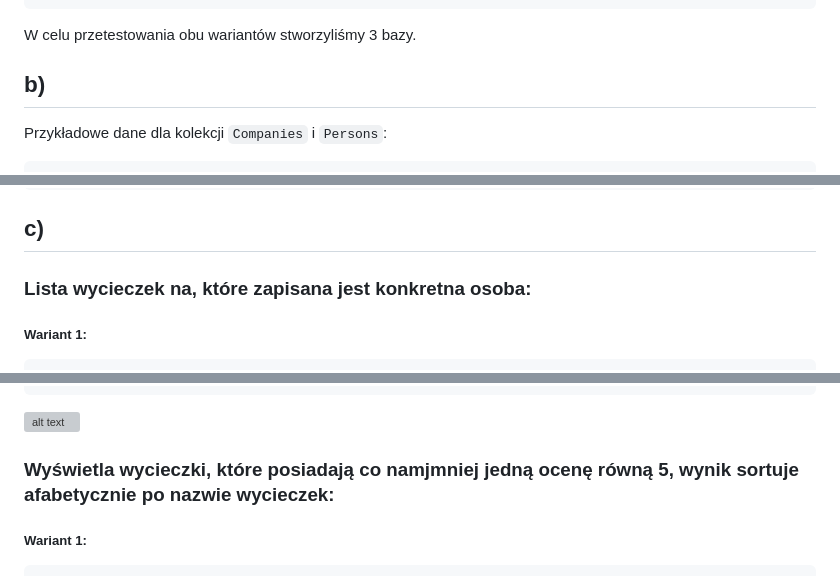
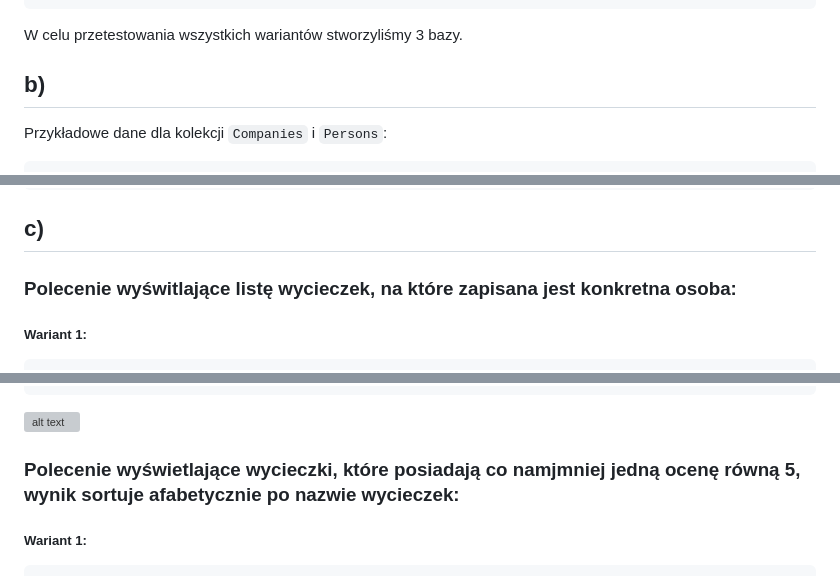
Before and after one commit to Konrad1203/Bazy-danych-2024, a Markdown page: Lab2 NoSQL/Zadanie MongoDB/12-mongo-cw-spr.md, 3 parts joined by grey strips. Rendered like a GitHub page; grey boxes are pictures that could not be loaded.

````diff
--- a/Lab2 NoSQL/Zadanie MongoDB/12-mongo-cw-spr.md
+++ b/Lab2 NoSQL/Zadanie MongoDB/12-mongo-cw-spr.md
@@ -397,7 +397,7 @@ Wady:
 ```
 
 
-W celu przetestowania obu wariantów stworzyliśmy 3 bazy.
+W celu przetestowania wszystkich wariantów stworzyliśmy 3 bazy.
 
 ## b)
 
@@ -610,7 +610,7 @@ db.companies.insertMany([
 
 ## c)
 
-### Lista wycieczek na, które zapisana jest konkretna osoba:
+### Polecenie wyświtlające listę wycieczek, na które zapisana jest konkretna osoba:
 
 ##### Wariant 1:
 ```mongodb
@@ -758,7 +758,7 @@ db.companies.aggregate([
 ![alt text](img/lista_wycieczek_dla_osoby_w3.png)
 
 
-### Wyświetla wycieczki, które posiadają co namjmniej jedną ocenę równą 5, wynik sortuje afabetycznie po nazwie wycieczek:
+### Polecenie wyświetlające wycieczki, które posiadają co namjmniej jedną ocenę równą 5, wynik sortuje afabetycznie po nazwie wycieczek:
 
 ##### Wariant 1:
 ```mongodb
````
Also changed, not shown: other parts of Lab2 NoSQL/Zadanie MongoDB/12-mongo-cw-spr.md (+51 -3 lines).
